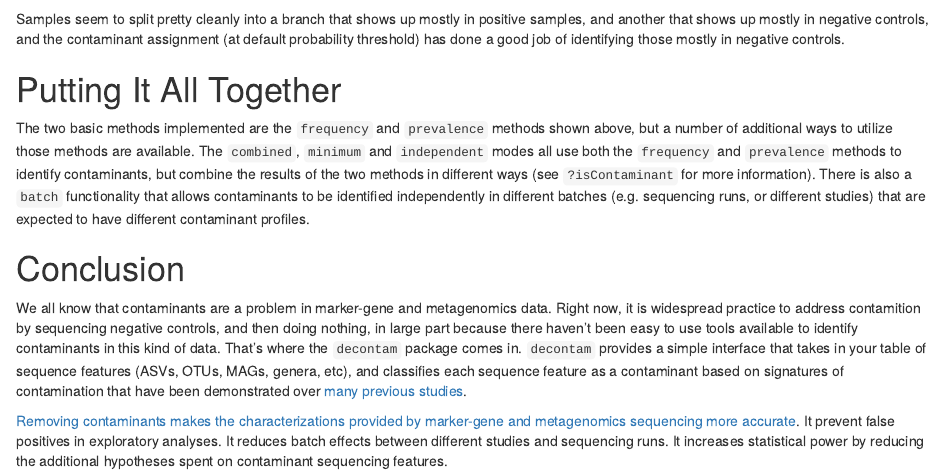
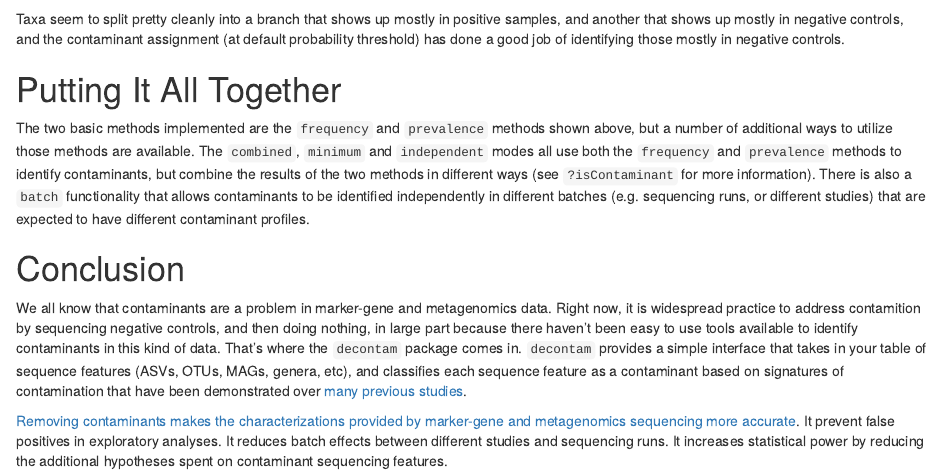
Before and after one commit to benjjneb/decontam, an R Markdown document (vignettes/decontam_intro.Rmd): the page in a window 1100 px wide, from 4910 px down. Rendered offline with R 4.5, knitr and Pandoc, with nearby package versions; drawn as R Markdown's standard HTML page in place of the format the file asks for; some code elsewhere in the file could not run offline; common packages that the code uses without loading them are loaded.

Commit message:
Fix word mistake in decontam_intro.Rmd
Changed "Samples" to "Taxa" in L150

````diff
--- a/vignettes/decontam_intro.Rmd
+++ b/vignettes/decontam_intro.Rmd
@@ -147,7 +147,7 @@ ggplot(data=df.pa, aes(x=pa.neg, y=pa.pos, color=contaminant)) + geom_point() +
   xlab("Prevalence (Negative Controls)") + ylab("Prevalence (True Samples)")
 ```
 
-Samples seem to split pretty cleanly into a branch that shows up mostly in positive samples, and another that shows up mostly in negative controls, and the contaminant assignment (at default probability threshold) has done a good job of identifying those mostly in negative controls.
+Taxa seem to split pretty cleanly into a branch that shows up mostly in positive samples, and another that shows up mostly in negative controls, and the contaminant assignment (at default probability threshold) has done a good job of identifying those mostly in negative controls.
 
 # Putting It All Together
 
````
